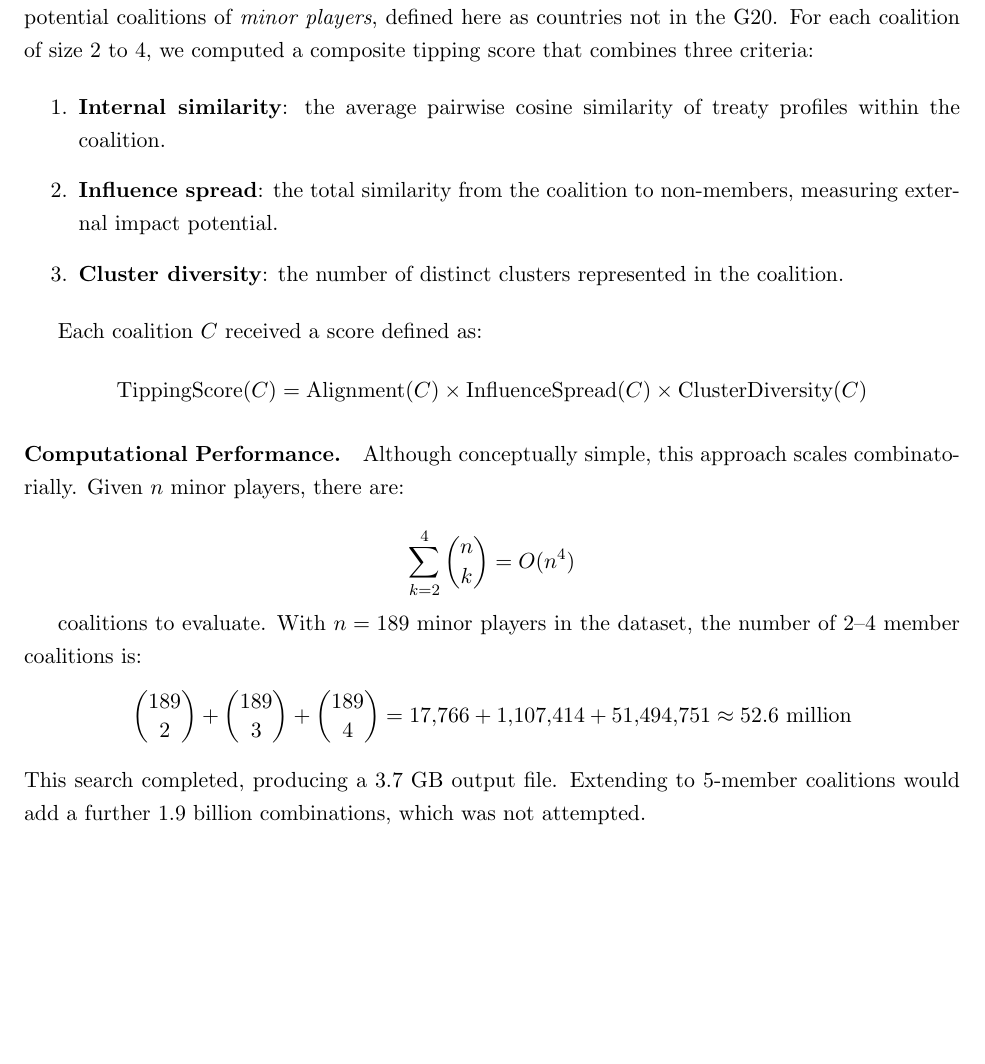
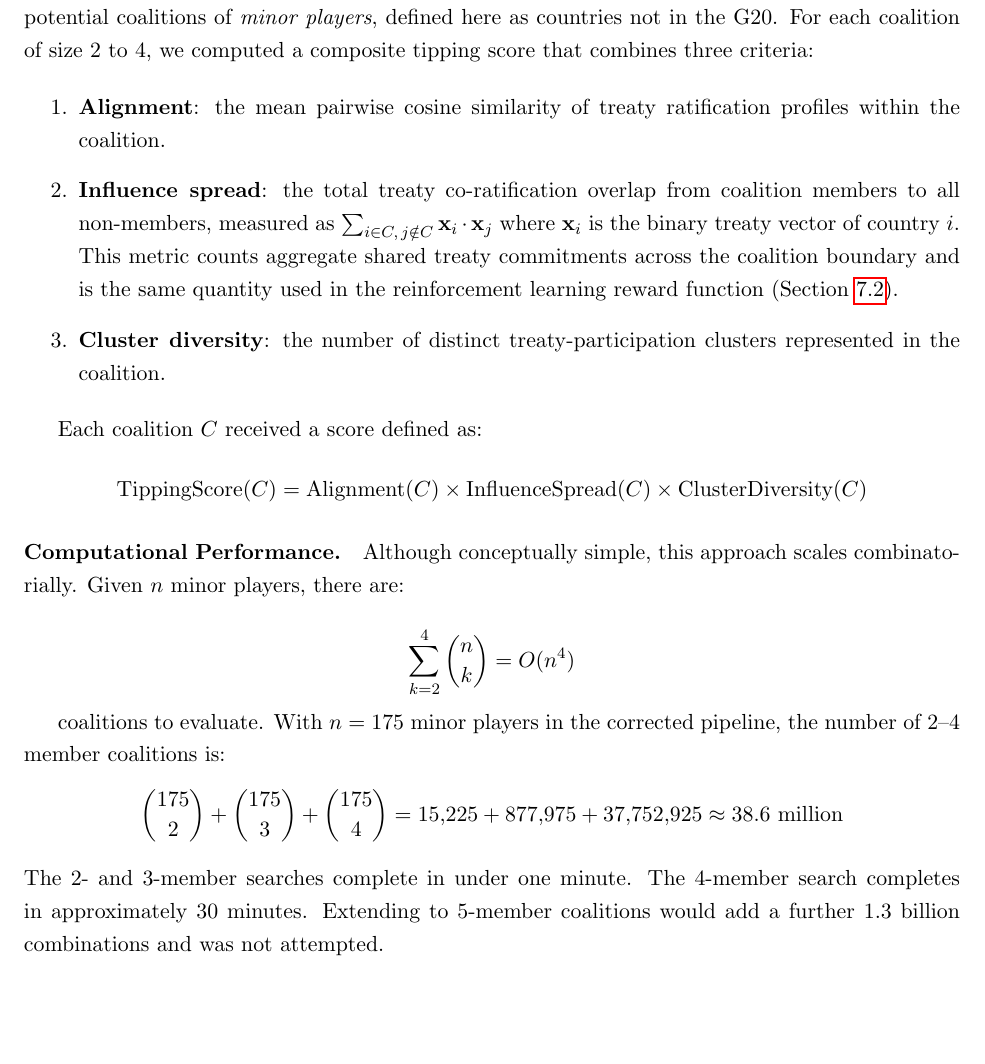
Before and after one commit to its-not-rocket-science/tensor-based-game-theory-identifying-critical-coalitions-climate-change-negotiations, a LaTeX paper (preprint paper/main.tex): part of page 13 of 32, cut so that both start at the same text, the shorter picture padded with empty space. Compiled offline with pdfLaTeX.

Commit message:
rerun exhaustive search with corrected pipeline (n=175)
Script rewritten to use pre-computed corrected outputs (cosine_similarity.npy,
influence_matrix.npy, minor_country_index.csv) instead of raw Excel with
ad-hoc G20 string filtering. InfluenceSpread now uses treaty co-ratification
dot product (X @ X.T), consistent with the RL reward function in §7.

Paper updates (§6.2, §6.3):
- n=175 (was 189 from old pipeline)
- 38.6M coalitions for k=2..4 (was 52.6M)
- InfluenceSpread definition clarified to dot product, not cosine similarity
- Distribution stats updated: mean=14,190, std=4,678, p99=24,599, max=33,527
- Tipping threshold updated: 24,599 (was 593.5)
- Example coalition updated: (Spain, Croatia, Morocco) score 33,527

```diff
--- a/preprint paper/main.tex
+++ b/preprint paper/main.tex
@@ -344,9 +344,9 @@ However, coalitions that span multiple clusters may be less obvious—and more v
 To operationalise our tipping-point model on real data, we implemented an exhaustive search over potential coalitions of \textit{minor players}, defined here as countries not in the G20. For each coalition of size 2 to 4, we computed a composite tipping score that combines three criteria:
 
 \begin{enumerate}
-	\item \textbf{Internal similarity}: the average pairwise cosine similarity of treaty profiles within the coalition.
-	\item \textbf{Influence spread}: the total similarity from the coalition to non-members, measuring external impact potential.
-	\item \textbf{Cluster diversity}: the number of distinct clusters represented in the coalition.
+	\item \textbf{Alignment}: the mean pairwise cosine similarity of treaty ratification profiles within the coalition.
+	\item \textbf{Influence spread}: the total treaty co-ratification overlap from coalition members to all non-members, measured as $\sum_{i \in C,\, j \notin C} \mathbf{x}_i \cdot \mathbf{x}_j$ where $\mathbf{x}_i$ is the binary treaty vector of country $i$. This metric counts aggregate shared treaty commitments across the coalition boundary and is the same quantity used in the reinforcement learning reward function (Section~\ref{sec:results_rl}).
+	\item \textbf{Cluster diversity}: the number of distinct treaty-participation clusters represented in the coalition.
 \end{enumerate}
 
 Each coalition \( C \) received a score defined as:
@@ -361,11 +361,11 @@ Although conceptually simple, this approach scales combinatorially. Given \( n \
 \sum_{k=2}^4 \binom{n}{k} = O(n^4)
 \]
 
-coalitions to evaluate. With \( n = 189 \) minor players in the dataset, the number of 2--4 member coalitions is:
+coalitions to evaluate. With \( n = 175 \) minor players in the corrected pipeline, the number of 2--4 member coalitions is:
 \[
-\binom{189}{2} + \binom{189}{3} + \binom{189}{4} = 17{,}766 + 1{,}107{,}414 + 51{,}494{,}751 \approx 52.6 \text{ million}
+\binom{175}{2} + \binom{175}{3} + \binom{175}{4} = 15{,}225 + 877{,}975 + 37{,}752{,}925 \approx 38.6 \text{ million}
 \]
-This search completed, producing a 3.7~GB output file. Extending to 5-member coalitions would add a further 1.9~billion combinations, which was not attempted.
+The 2- and 3-member searches complete in under one minute. The 4-member search completes in approximately 30 minutes. Extending to 5-member coalitions would add a further 1.3~billion combinations and was not attempted.
 
 \paragraph{Scalability.}
 For larger coalition sizes, exhaustive enumeration becomes intractable. We address this in subsequent sections using greedy forward selection and reinforcement learning, both of which discover high-scoring coalitions without full enumeration.
```
Also changed, not shown: preprint paper/main.tex (10 more changed lines), 1 other file.
